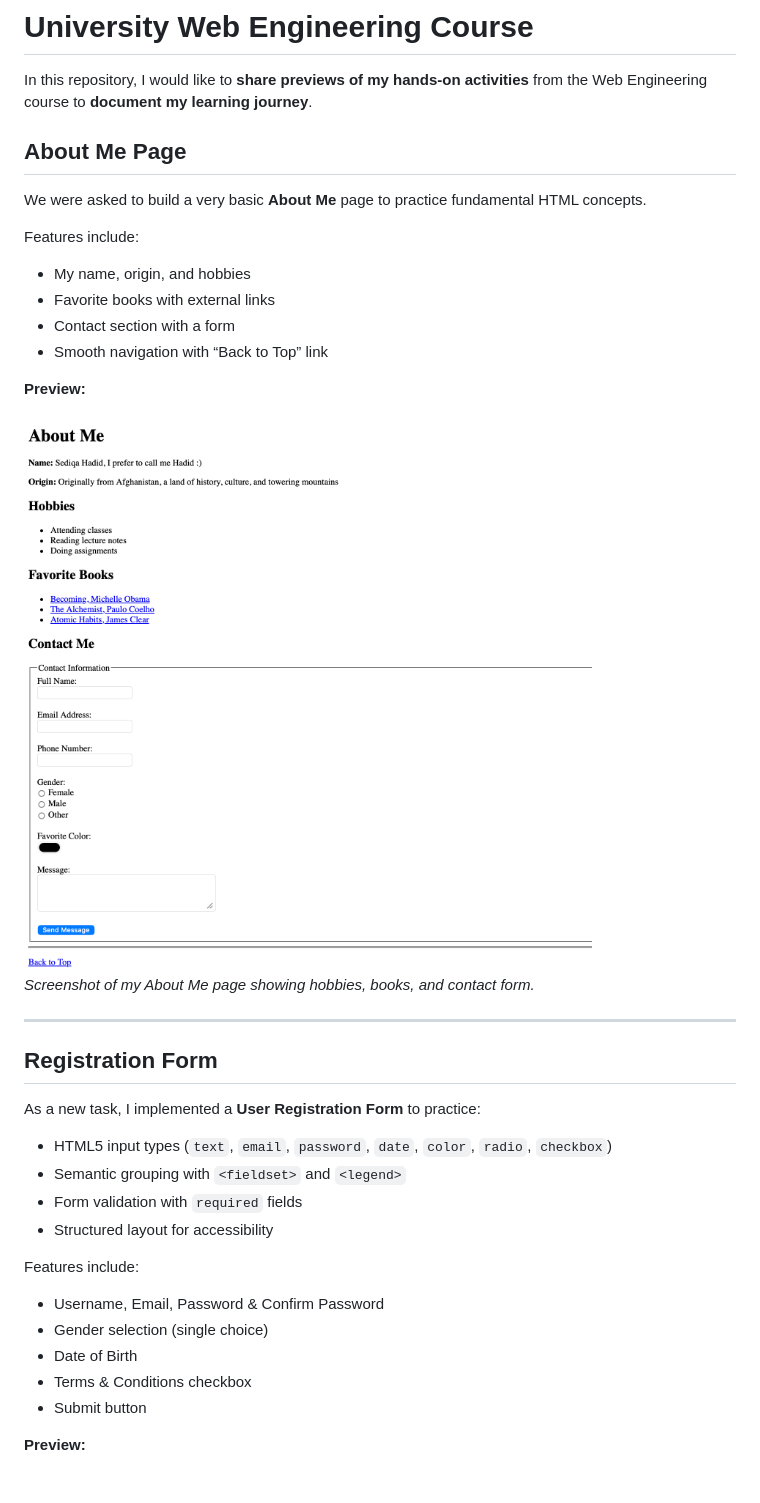
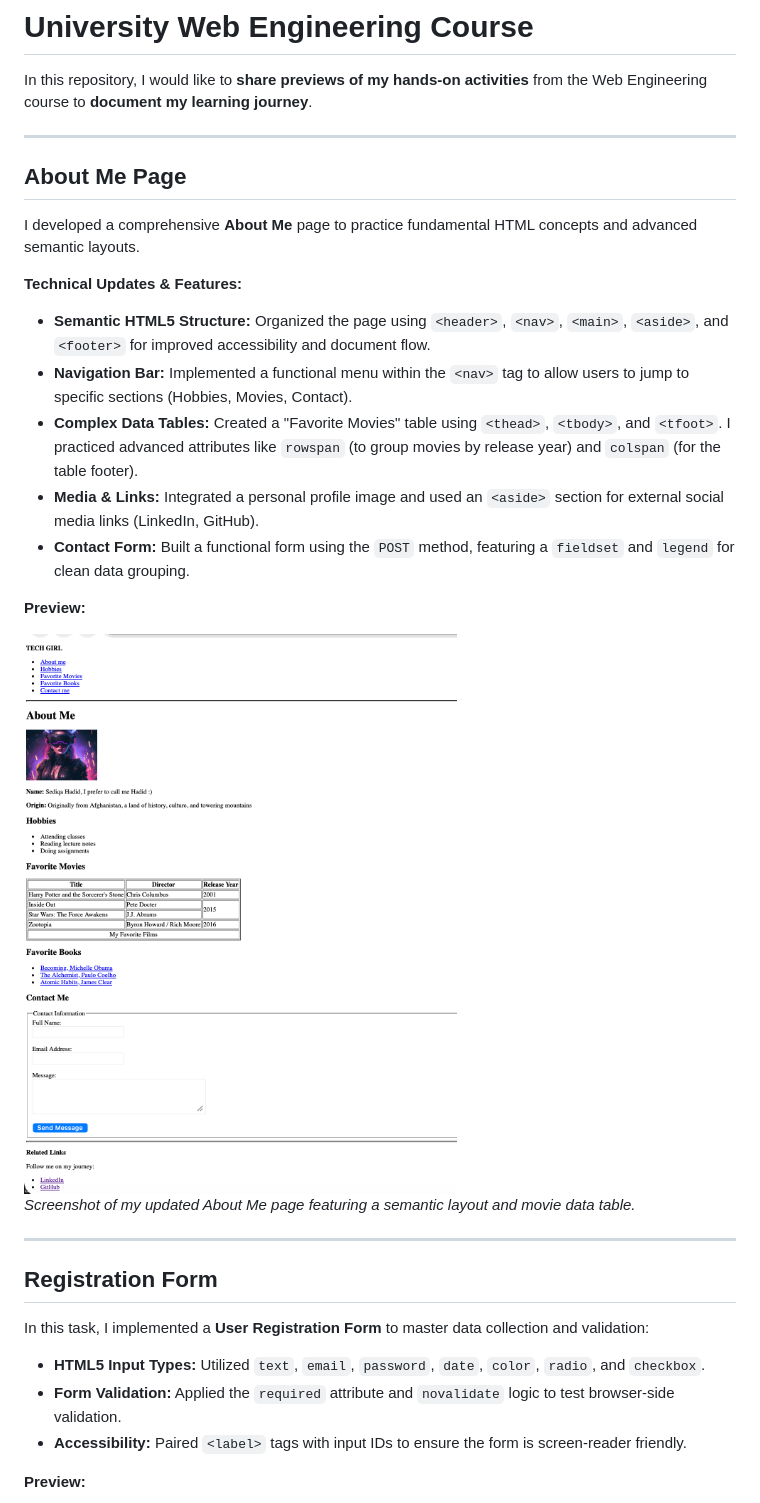
Before and after one commit to techGirl0/web-engineering-course, a Markdown page: README.md, the part around the change printed below. Drawn GitHub-style; pictures changed too: images/about-me.png (added); blank space fills up the shorter version.

Commit message:
docs: update README with semantic HTML5 and movie table details

```diff
--- a/README.md
+++ b/README.md
@@ -2,39 +2,32 @@
 
 In this repository, I would like to **share previews of my hands-on activities** from the Web Engineering course to **document my learning journey**.
 
-
+---
 
 ##  About Me Page
 
-We were asked to build a very basic **About Me** page to practice fundamental HTML concepts.
+I developed a comprehensive **About Me** page to practice fundamental HTML concepts and advanced semantic layouts.
 
-Features include:
-- My name, origin, and hobbies
-- Favorite books with external links
-- Contact section with a form
-- Smooth navigation with “Back to Top” link
+**Technical Updates & Features:**
+* **Semantic HTML5 Structure:** Organized the page using `<header>`, `<nav>`, `<main>`, `<aside>`, and `<footer>` for improved accessibility and document flow.
+* **Navigation Bar:** Implemented a functional menu within the `<nav>` tag to allow users to jump to specific sections (Hobbies, Movies, Contact).
+* **Complex Data Tables:** Created a "Favorite Movies" table using `<thead>`, `<tbody>`, and `<tfoot>`. I practiced advanced attributes like `rowspan` (to group movies by release year) and `colspan` (for the table footer).
+* **Media & Links:** Integrated a personal profile image and used an `<aside>` section for external social media links (LinkedIn, GitHub).
+* **Contact Form:** Built a functional form using the `POST` method, featuring a `fieldset` and `legend` for clean data grouping.
 
 **Preview:**
 
-![About Me Page Screenshot](./images/about_me.png)
-*Screenshot of my About Me page showing hobbies, books, and contact form.*
+![About Me Page Screenshot](./images/about-me.png)
+*Screenshot of my updated About Me page featuring a semantic layout and movie data table.*
 
 ---
 
 ##  Registration Form
 
-As a new task, I implemented a **User Registration Form** to practice:
-- HTML5 input types (`text`, `email`, `password`, `date`, `color`, `radio`, `checkbox`)
-- Semantic grouping with `<fieldset>` and `<legend>`
-- Form validation with `required` fields
-- Structured layout for accessibility
-
-Features include:
-- Username, Email, Password & Confirm Password
-- Gender selection (single choice)
-- Date of Birth
-- Terms & Conditions checkbox
-- Submit button
+In this task, I implemented a **User Registration Form** to master data collection and validation:
+* **HTML5 Input Types:** Utilized `text`, `email`, `password`, `date`, `color`, `radio`, and `checkbox`.
+* **Form Validation:** Applied the `required` attribute and `novalidate` logic to test browser-side validation.
+* **Accessibility:** Paired `<label>` tags with input IDs to ensure the form is screen-reader friendly.
 
 **Preview:**
 
```
Also changed, not shown: other parts of README.md (+1 -1 lines).
